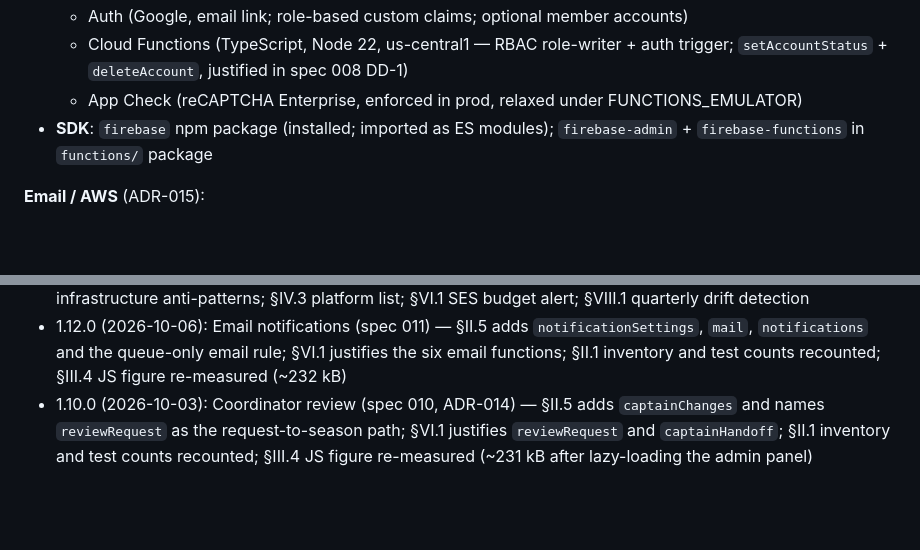
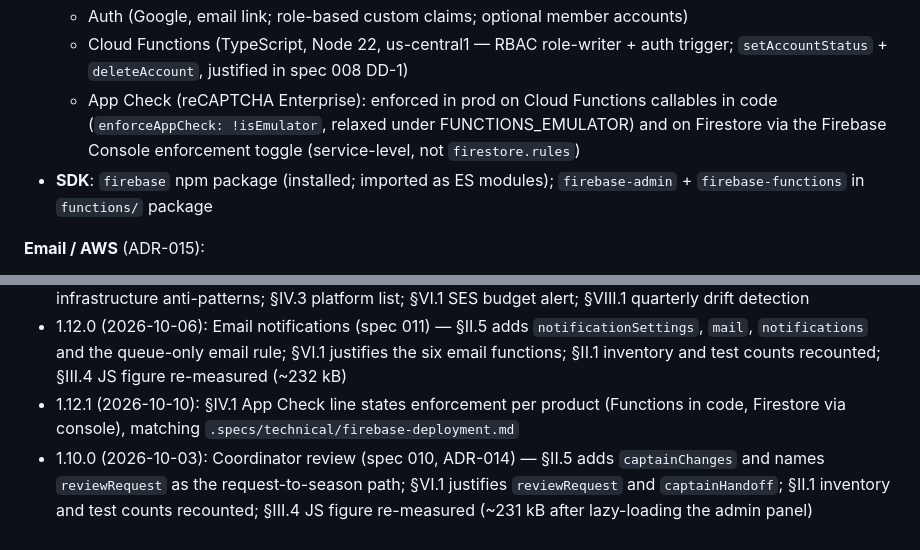
Before and after one commit to salmoncow/citl, a Markdown page: .specs/constitution.md, 2 parts joined by grey strips. GitHub-like rendering; blank space fills up the shorter version.

```diff
--- a/.specs/constitution.md
+++ b/.specs/constitution.md
@@ -364,7 +364,7 @@ Reference implementation and rationale: spec 006 (DD-3, DD-13).
   - Hosting (SPA rewrite, security headers, cache rules)
   - Auth (Google, email link; role-based custom claims; optional member accounts)
   - Cloud Functions (TypeScript, Node 22, us-central1 — RBAC role-writer + auth trigger; `setAccountStatus` + `deleteAccount`, justified in spec 008 DD-1)
-  - App Check (reCAPTCHA Enterprise, enforced in prod, relaxed under FUNCTIONS_EMULATOR)
+  - App Check (reCAPTCHA Enterprise): enforced in prod on Cloud Functions callables in code (`enforceAppCheck: !isEmulator`, relaxed under FUNCTIONS_EMULATOR) and on Firestore via the Firebase Console enforcement toggle (service-level, not `firestore.rules`)
 - **SDK**: `firebase` npm package (installed; imported as ES modules); `firebase-admin` + `firebase-functions` in `functions/` package
 
 **Email / AWS** (ADR-015):
@@ -651,4 +651,5 @@ actually drift), then set the next "Last Updated"/"next review" dates at the top
 - 1.9.0 (2026-10-03): Team proposals and member requests (spec 009, ADR-013) — §II.5 lists the persistent `leagueTeams` and the member request collections; §VI.1 justifies `teamProposal`; §III.2 minors-as-dependents and requests-never-write-seasons notes; §II.1 inventory and test counts recounted; §III.4 JS figure re-measured (~249 kB, under 1 kB headroom)
 - 1.11.0 (2026-10-04): AWS as the third platform, managed as code (ADR-015, spec 011) — §I.2 platform list (AWS limited to Route 53 + SES); §II.1 Infrastructure and Platform rows; §III.1 template lint; §III.2 no long-lived cross-cloud credentials, least-privilege IAM; §IV.1 Email/AWS, infrastructure-as-code, and tagging standards; §IV.2 infrastructure anti-patterns; §IV.3 platform list; §VI.1 SES budget alert; §VIII.1 quarterly drift detection
 - 1.12.0 (2026-10-06): Email notifications (spec 011) — §II.5 adds `notificationSettings`, `mail`, `notifications` and the queue-only email rule; §VI.1 justifies the six email functions; §II.1 inventory and test counts recounted; §III.4 JS figure re-measured (~232 kB)
+- 1.12.1 (2026-10-10): §IV.1 App Check line states enforcement per product (Functions in code, Firestore via console), matching `.specs/technical/firebase-deployment.md`
 - 1.10.0 (2026-10-03): Coordinator review (spec 010, ADR-014) — §II.5 adds `captainChanges` and names `reviewRequest` as the request-to-season path; §VI.1 justifies `reviewRequest` and `captainHandoff`; §II.1 inventory and test counts recounted; §III.4 JS figure re-measured (~231 kB after lazy-loading the admin panel)
```
Also changed, not shown: other parts of .specs/constitution.md (+2 -2 lines), .specs/technical/cicd-pipeline.md (+1 -1 lines), .specs/technical/firebase-deployment.md (+3 -1 lines).
